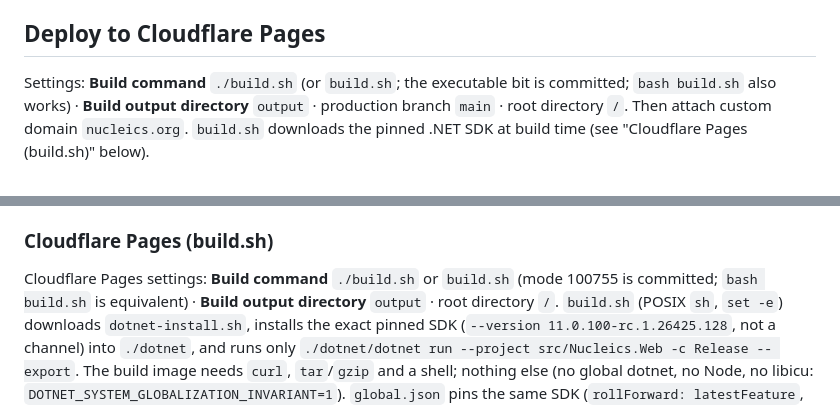
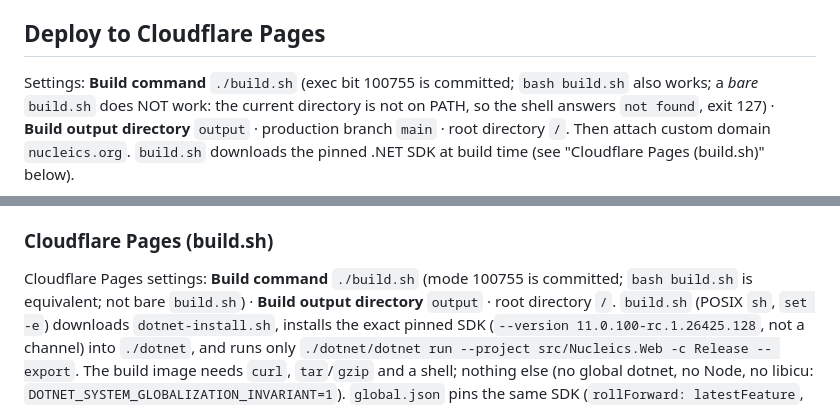
Before and after one commit to kijanawoodard/nucleics, a Markdown page: README.md, 2 parts joined by grey strips. GitHub-like rendering.

Commit message:
README: build command must be ./build.sh (bare build.sh is not on PATH)

```diff
--- a/README.md
+++ b/README.md
@@ -11,7 +11,7 @@ Site for nuclear abundance advocacy. North star: **100 MWh of electricity per pe
 
 ## Deploy to Cloudflare Pages
 
-Settings: **Build command** `./build.sh` (or `build.sh`; the executable bit is committed; `bash build.sh` also works) ·
+Settings: **Build command** `./build.sh` (exec bit 100755 is committed; `bash build.sh` also works; a *bare* `build.sh` does NOT work: the current directory is not on PATH, so the shell answers `not found`, exit 127) ·
 **Build output directory** `output` · production branch `main` · root directory `/`. Then attach custom domain `nucleics.org`.
 `build.sh` downloads the pinned .NET SDK at build time (see "Cloudflare Pages (build.sh)" below).
 
@@ -97,7 +97,7 @@ or a page that references a dropped asset. Dangling internal links fail **`check
 
 ### Cloudflare Pages (build.sh)
 
-Cloudflare Pages settings: **Build command** `./build.sh` or `build.sh` (mode 100755 is committed; `bash build.sh` is equivalent) · **Build output directory** `output` · root directory `/`.
+Cloudflare Pages settings: **Build command** `./build.sh` (mode 100755 is committed; `bash build.sh` is equivalent; not bare `build.sh`) · **Build output directory** `output` · root directory `/`.
 `build.sh` (POSIX `sh`, `set -e`) downloads `dotnet-install.sh`, installs the exact pinned SDK (`--version 11.0.100-rc.1.26425.128`, not a channel)
 into `./dotnet`, and runs only `./dotnet/dotnet run --project src/Nucleics.Web -c Release -- export`.
 The build image needs `curl`, `tar`/`gzip` and a shell; nothing else (no global dotnet, no Node, no libicu: `DOTNET_SYSTEM_GLOBALIZATION_INVARIANT=1`).
```
